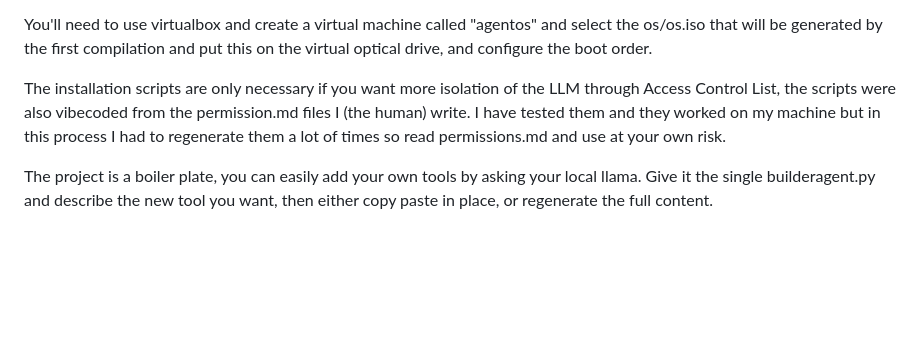
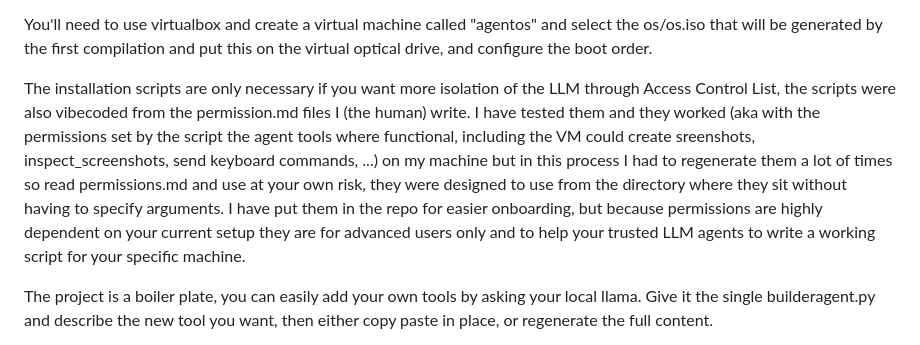
Before and after one commit to GistNoesis/MaragingLoop, a Markdown page: README.md, the part around the change. GitHub-like rendering; blank space fills up the shorter version.

```diff
--- a/README.md
+++ b/README.md
@@ -32,7 +32,7 @@ With a 4090 this produces ~150 tokens/s (starting at 180tok/s and slowing down t
 
 You'll need to use virtualbox and create a virtual machine called "agentos" and select the os/os.iso that will be generated by the first compilation and put this on the virtual optical drive, and configure the boot order.
 
-The installation scripts are only necessary if you want more isolation of the LLM through Access Control List, the scripts were also vibecoded from the permission.md files I (the human) write. I have tested them and they worked on my machine but in this process I had to regenerate them a lot of times so read permissions.md and use at your own risk.
+The installation scripts are only necessary if you want more isolation of the LLM through Access Control List, the scripts were also vibecoded from the permission.md files I (the human) write. I have tested them and they worked (aka with the permissions set by the script the agent tools where functional, including the VM could create sreenshots, inspect_screenshots, send keyboard commands, ...) on my machine but in this process I had to regenerate them a lot of times so read permissions.md and use at your own risk, they were designed to use from the directory where they sit without having to specify arguments. I have put them in the repo for easier onboarding, but because permissions are highly dependent on your current setup they are for advanced users only and to help your trusted LLM agents to write a working script for your specific machine.
 
 The project is a boiler plate,  you can easily add your own tools by asking your local llama. Give it the single builderagent.py and describe the new tool you want, then either copy paste in place, or regenerate the full content.
 
```
